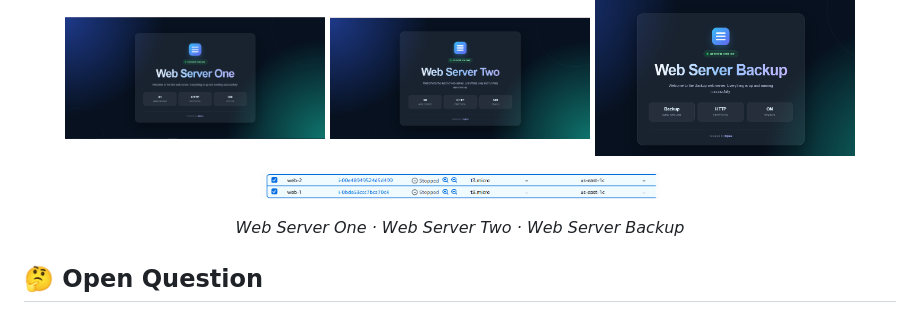
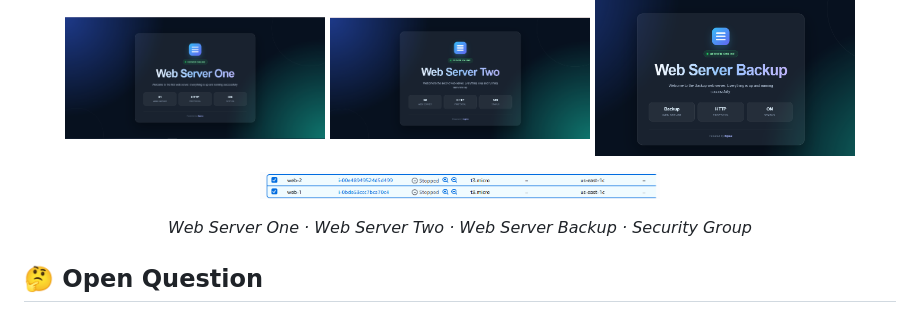
Before and after one commit to PratikDav/nginx_deploing_with_Simple_HTML_CSS, a Markdown page: README.md, the part around the change. GitHub-like rendering.

Commit message:
Upload Nginx Practice Session

```diff
--- a/README.md
+++ b/README.md
@@ -86,7 +86,7 @@ http {
 <img src="./assets/security.png" alt="Web Server Backup" width="400" height="400">
 </p>
 
-<p align="center"><em>Web Server One · Web Server Two · Web Server Backup</em></p>
+<p align="center"><em>Web Server One · Web Server Two · Web Server Backup · Security Group</em></p>
 
 
 ## 🤔 Open Question
```
